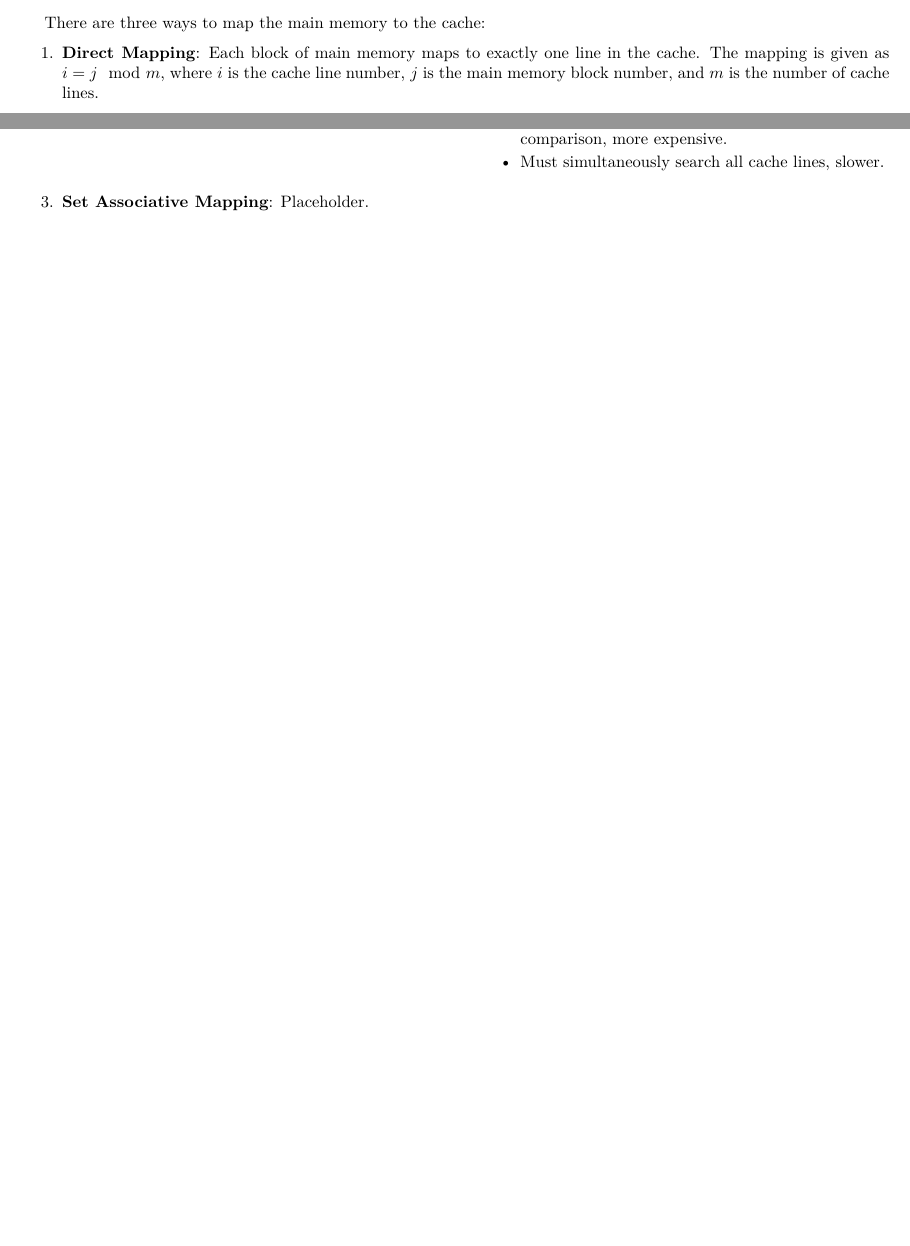
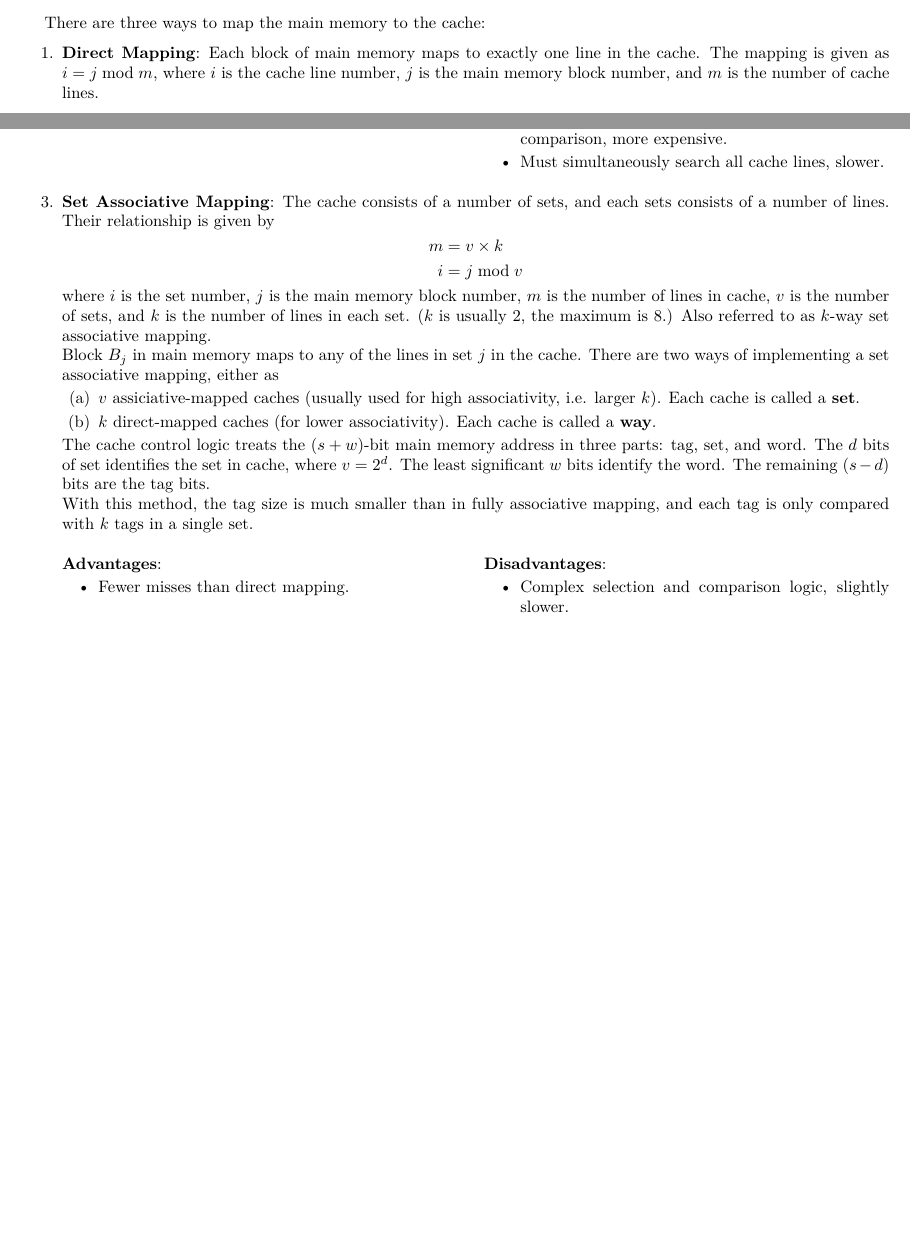
Before and after one commit to ShingZhanho/COMP2120-Notes, a LaTeX document (COMP2120-Notes.tex, which reads chaps/memory/cache-memory/index.tex): two parts of pages 18 and 19 of 19, joined at a grey line, cut so that both start at the same text, the shorter picture padded with empty space. Compiled offline with pdfLaTeX.

Commit message:
docs: set associative mapping section

```diff
--- a/chaps/memory/cache-memory/index.tex
+++ b/chaps/memory/cache-memory/index.tex
@@ -41,7 +41,7 @@ There are three ways to map the main memory to the cache:
 \begin{enumerate}
 \item \textbf{Direct Mapping}:
     Each block of main memory maps to exactly one line in the cache. The mapping is
-    given as $i = j\mod m$, where $i$ is the cache line number, $j$ is the main memory
+    given as $i = j \bmod m$, where $i$ is the cache line number, $j$ is the main memory
     block number, and $m$ is the number of cache lines.
 
     \begin{example}
@@ -100,6 +100,43 @@ There are three ways to map the main memory to the cache:
     \end{multicols}
 
 \item \textbf{Set Associative Mapping}:
-    Placeholder.
+    The cache consists of a number of sets, and each sets consists of a number of lines.
+    Their relationship is given by
+    \begin{align*}
+        m &= v \times k \\
+        i &= j \bmod v
+    \end{align*}
+    where $i$ is the set number, $j$ is the main memory block number, $m$ is the number
+    of lines in cache, $v$ is the number of sets, and $k$ is the number of lines in each set.
+    ($k$ is usually 2, the maximum is 8.) Also referred to as $k$-way set associative mapping.
+
+    Block $B_j$ in main memory maps to any of the lines in set $j$ in the cache. There are
+    two ways of implementing a set associative mapping, either as
+    \begin{enumerate}
+        \item $v$ assiciative-mapped caches
+            (usually used for high associativity, i.e. larger $k$).
+            Each cache is called a \textbf{set}.
+        \item $k$ direct-mapped caches (for lower associativity).
+            Each cache is called a \textbf{way}.
+    \end{enumerate}
+
+    The cache control logic treats the $(s+w)$-bit main memory address in three parts:
+    tag, set, and word.
+    The $d$ bits of set identifies the set in cache, where $v = 2^d$.
+    The least significant $w$ bits identify the word.
+    The remaining $(s-d)$ bits are the tag bits.
+
+    With this method, the tag size is much smaller than in fully associative mapping,
+    and each tag is only compared with $k$ tags in a single set.
+
+    \begin{multicols}{2}
+        \textbf{Advantages}: \begin{itemize}
+            \item Fewer misses than direct mapping.
+        \end{itemize}
+        \columnbreak
+        \textbf{Disadvantages}: \begin{itemize}
+            \item Complex selection and comparison logic, slightly slower.
+        \end{itemize}
+    \end{multicols}
 
 \end{enumerate}
```
